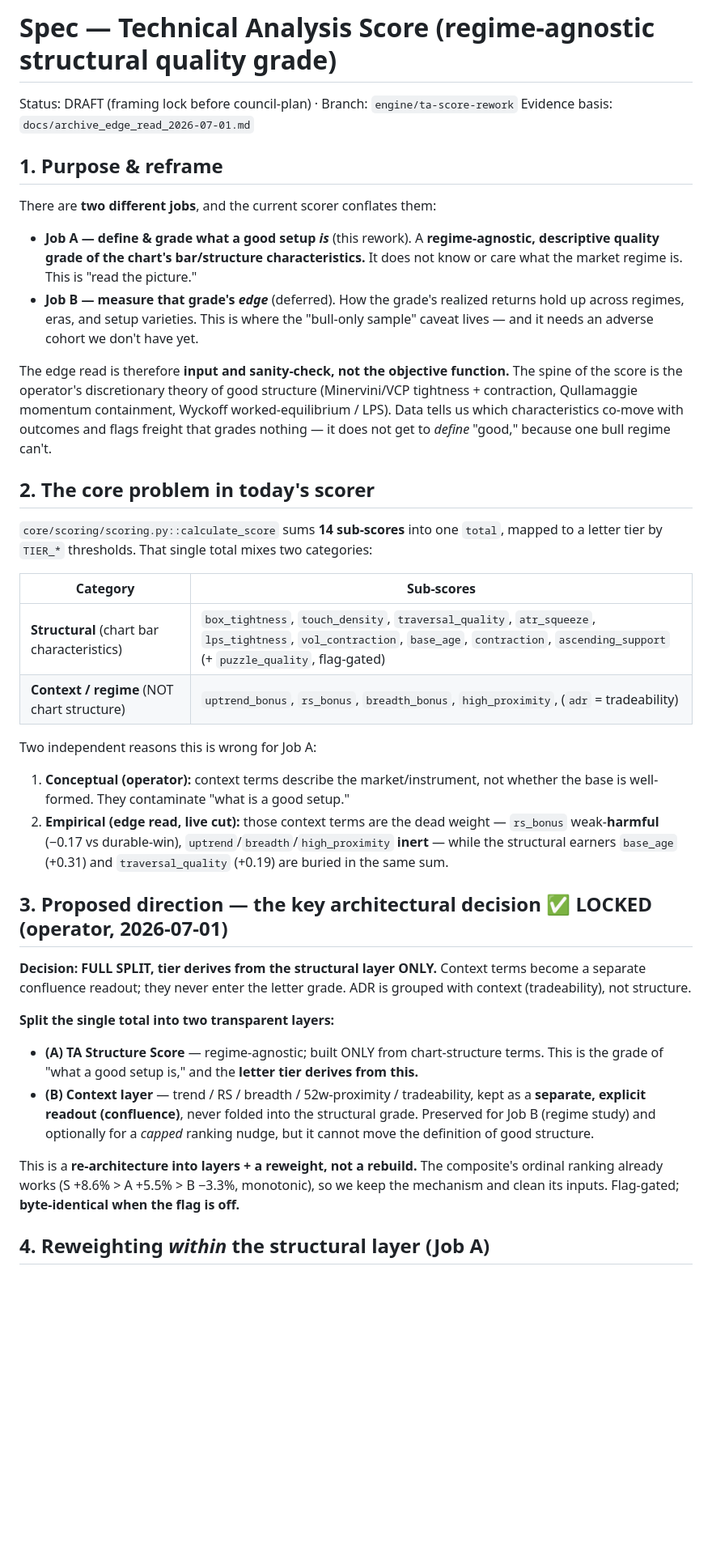
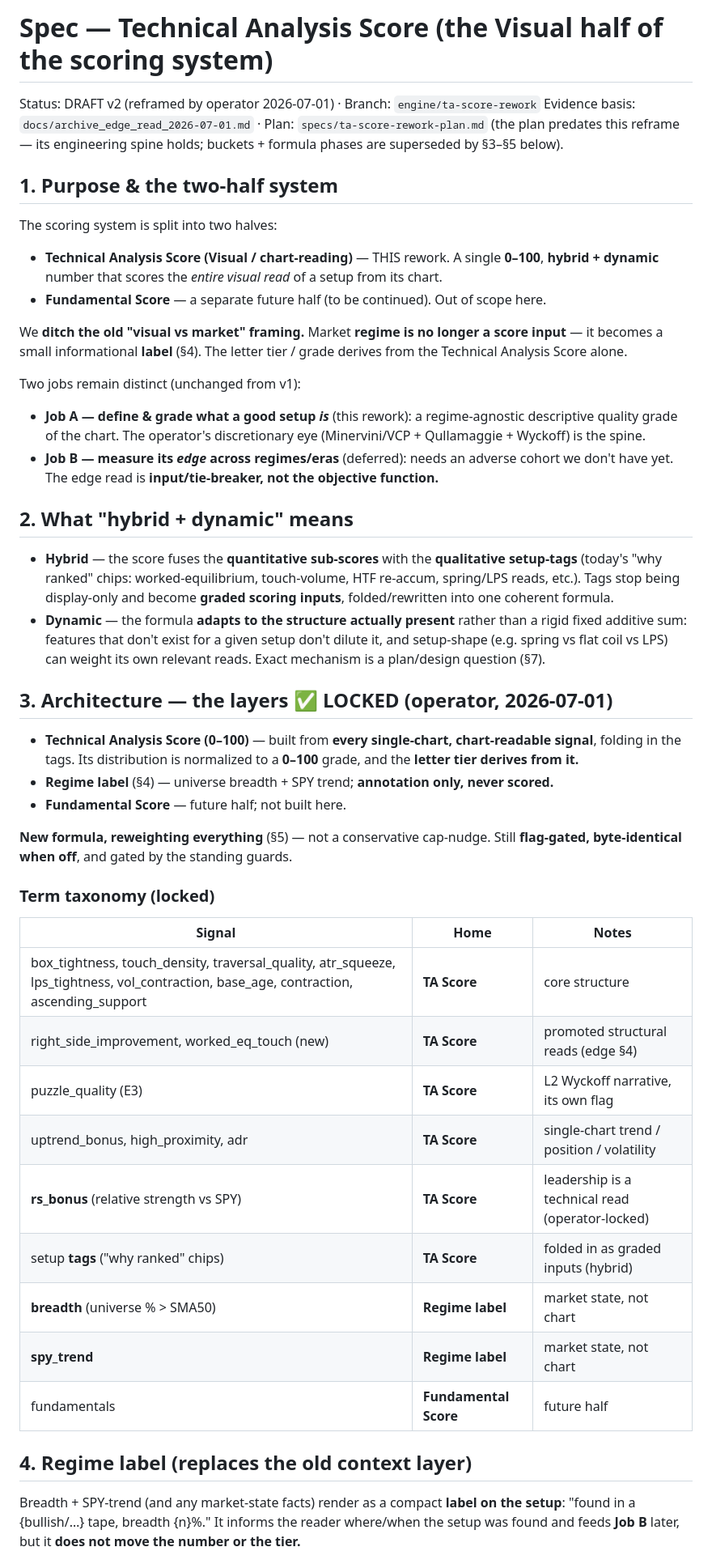
Before and after one commit to GuyGIGU/chrollo-project, a Markdown page: specs/ta-score-rework.md, the part around one of its changes. Shown at 81% size. Drawn GitHub-style; blank space fills up the shorter version.

```diff
--- a/specs/ta-score-rework.md
+++ b/specs/ta-score-rework.md
@@ -1,62 +1,68 @@
-# Spec — Technical Analysis Score (regime-agnostic structural quality grade)
+# Spec — Technical Analysis Score (the Visual half of the scoring system)
 
-Status: DRAFT (framing lock before council-plan) · Branch: `engine/ta-score-rework`
-Evidence basis: `docs/archive_edge_read_2026-07-01.md`
+Status: DRAFT v2 (reframed by operator 2026-07-01) · Branch: `engine/ta-score-rework`
+Evidence basis: `docs/archive_edge_read_2026-07-01.md` · Plan: `specs/ta-score-rework-plan.md`
+(the plan predates this reframe — its engineering spine holds; buckets + formula phases are
+superseded by §3–§5 below).
 
-## 1. Purpose & reframe
+## 1. Purpose & the two-half system
 
-There are **two different jobs**, and the current scorer conflates them:
+The scoring system is split into two halves:
 
-- **Job A — define & grade what a good setup *is*** (this rework). A **regime-agnostic,
-  descriptive quality grade of the chart's bar/structure characteristics.** It does not
-  know or care what the market regime is. This is "read the picture."
-- **Job B — measure that grade's *edge*** (deferred). How the grade's realized returns
-  hold up across regimes, eras, and setup varieties. This is where the "bull-only sample"
-  caveat lives — and it needs an adverse cohort we don't have yet.
+- **Technical Analysis Score (Visual / chart-reading)** — THIS rework. A single **0–100**,
+  **hybrid + dynamic** number that scores the *entire visual read* of a setup from its chart.
+- **Fundamental Score** — a separate future half (to be continued). Out of scope here.
 
-The edge read is therefore **input and sanity-check, not the objective function.** The
-spine of the score is the operator's discretionary theory of good structure
-(Minervini/VCP tightness + contraction, Qullamaggie momentum containment, Wyckoff
-worked-equilibrium / LPS). Data tells us which characteristics co-move with outcomes and
-flags freight that grades nothing — it does not get to *define* "good," because one bull
-regime can't.
+We **ditch the old "visual vs market" framing.** Market **regime is no longer a score input**
+— it becomes a small informational **label** (§4). The letter tier / grade derives from the
+Technical Analysis Score alone.
 
-## 2. The core problem in today's scorer
+Two jobs remain distinct (unchanged from v1):
+- **Job A — define & grade what a good setup *is*** (this rework): a regime-agnostic
+  descriptive quality grade of the chart. The operator's discretionary eye
+  (Minervini/VCP + Qullamaggie + Wyckoff) is the spine.
+- **Job B — measure its *edge* across regimes/eras** (deferred): needs an adverse cohort we
+  don't have yet. The edge read is **input/tie-breaker, not the objective function.**
 
-`core/scoring/scoring.py::calculate_score` sums **14 sub-scores** into one `total`, mapped
-to a letter tier by `TIER_*` thresholds. That single total mixes two categories:
+## 2. What "hybrid + dynamic" means
 
-| Category | Sub-scores |
-|---|---|
-| **Structural** (chart bar characteristics) | `box_tightness`, `touch_density`, `traversal_quality`, `atr_squeeze`, `lps_tightness`, `vol_contraction`, `base_age`, `contraction`, `ascending_support` (+ `puzzle_quality`, flag-gated) |
-| **Context / regime** (NOT chart structure) | `uptrend_bonus`, `rs_bonus`, `breadth_bonus`, `high_proximity`, (`adr` = tradeability) |
+- **Hybrid** — the score fuses the **quantitative sub-scores** with the **qualitative
+  setup-tags** (today's "why ranked" chips: worked-equilibrium, touch-volume, HTF re-accum,
+  spring/LPS reads, etc.). Tags stop being display-only and become **graded scoring inputs**,
+  folded/rewritten into one coherent formula.
+- **Dynamic** — the formula **adapts to the structure actually present** rather than a rigid
+  fixed additive sum: features that don't exist for a given setup don't dilute it, and
+  setup-shape (e.g. spring vs flat coil vs LPS) can weight its own relevant reads. Exact
+  mechanism is a plan/design question (§7).
 
-Two independent reasons this is wrong for Job A:
-1. **Conceptual (operator):** context terms describe the market/instrument, not whether
-   the base is well-formed. They contaminate "what is a good setup."
-2. **Empirical (edge read, live cut):** those context terms are the dead weight —
-   `rs_bonus` weak-**harmful** (−0.17 vs durable-win), `uptrend`/`breadth`/`high_proximity`
-   **inert** — while the structural earners `base_age` (+0.31) and `traversal_quality`
-   (+0.19) are buried in the same sum.
+## 3. Architecture — the layers ✅ LOCKED (operator, 2026-07-01)
 
-## 3. Proposed direction — the key architectural decision  ✅ LOCKED (operator, 2026-07-01)
+- **Technical Analysis Score (0–100)** — built from **every single-chart, chart-readable
+  signal**, folding in the tags. Its distribution is normalized to a **0–100** grade, and the
+  **letter tier derives from it.**
+- **Regime label** (§4) — universe breadth + SPY trend; **annotation only, never scored.**
+- **Fundamental Score** — future half; not built here.
 
-**Decision: FULL SPLIT, tier derives from the structural layer ONLY.** Context terms
-become a separate confluence readout; they never enter the letter grade. ADR is grouped
-with context (tradeability), not structure.
+**New formula, reweighting everything** (§5) — not a conservative cap-nudge. Still
+**flag-gated, byte-identical when off**, and gated by the standing guards.
 
-**Split the single total into two transparent layers:**
+### Term taxonomy (locked)
 
-- **(A) TA Structure Score** — regime-agnostic; built ONLY from chart-structure terms.
-  This is the grade of "what a good setup is," and the **letter tier derives from this.**
-- **(B) Context layer** — trend / RS / breadth / 52w-proximity / tradeability, kept as a
-  **separate, explicit readout (confluence)**, never folded into the structural grade.
-  Preserved for Job B (regime study) and optionally for a *capped* ranking nudge, but it
-  cannot move the definition of good structure.
+| Signal | Home | Notes |
+|---|---|---|
+| box_tightness, touch_density, traversal_quality, atr_squeeze, lps_tightness, vol_contraction, base_age, contraction, ascending_support | **TA Score** | core structure |
+| right_side_improvement, worked_eq_touch (new) | **TA Score** | promoted structural reads (edge §4) |
+| puzzle_quality (E3) | **TA Score** | L2 Wyckoff narrative, its own flag |
+| uptrend_bonus, high_proximity, adr | **TA Score** | single-chart trend / position / volatility |
+| **rs_bonus** (relative strength vs SPY) | **TA Score** | leadership is a technical read (operator-locked) |
+| setup **tags** ("why ranked" chips) | **TA Score** | folded in as graded inputs (hybrid) |
+| **breadth** (universe % > SMA50) | **Regime label** | market state, not chart |
+| **spy_trend** | **Regime label** | market state, not chart |
+| fundamentals | **Fundamental Score** | future half |
 
-This is a **re-architecture into layers + a reweight, not a rebuild.** The composite's
-ordinal ranking already works (S +8.6% > A +5.5% > B −3.3%, monotonic), so we keep the
-mechanism and clean its inputs. Flag-gated; **byte-identical when the flag is off.**
+## 4. Regime label (replaces the old context layer)
 
-## 4. Reweighting *within* the structural layer (Job A)
+Breadth + SPY-trend (and any market-state facts) render as a compact **label on the setup**:
+"found in a {bullish/…} tape, breadth {n}%." It informs the reader where/when the setup was
+found and feeds **Job B** later, but it **does not move the number or the tier.**
 
```
Also changed, not shown: other parts of specs/ta-score-rework.md (+33 -42 lines).
